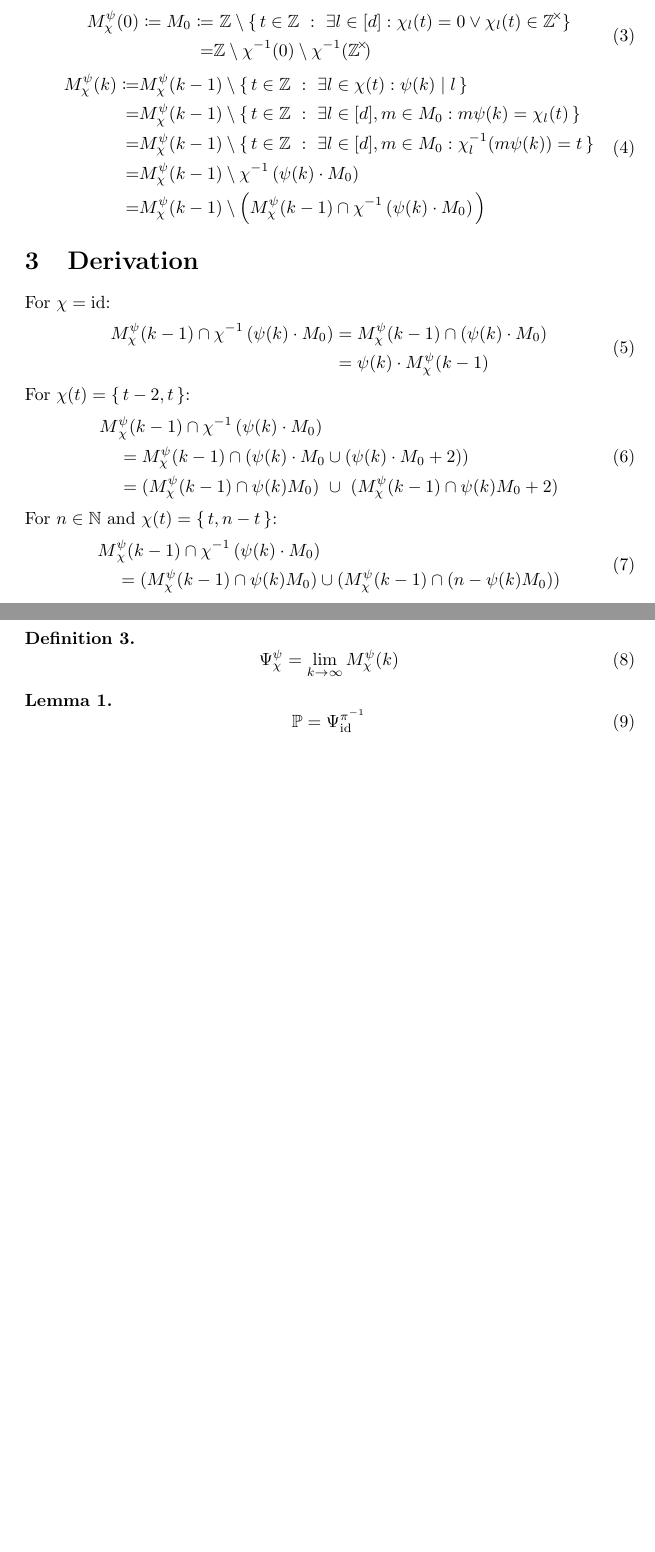
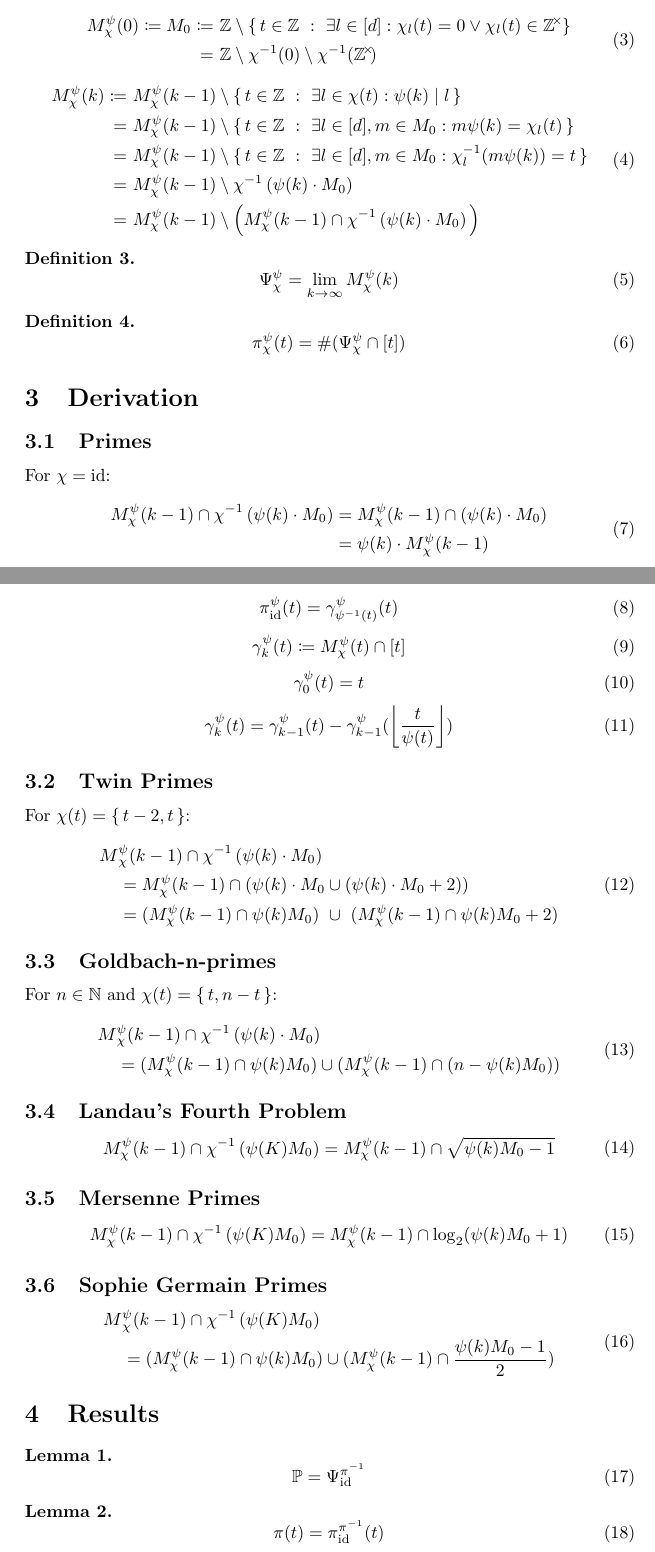
Before and after one commit to Askhor/NotesAboutPrimeConstellations, a LaTeX document (NotesAboutPrimeConstellations.tex): two parts of pages 2 and 3 of 3 before the commit and two parts of pages 2 and 3 of 4 after it, joined at a grey line, cut so that both start at the same text, the shorter picture padded with empty space. Compiled offline with pdfLaTeX.

Commit message:
deriving

```diff
--- a/NotesAboutPrimeConstellations.tex
+++ b/NotesAboutPrimeConstellations.tex
@@ -56,13 +56,7 @@
 \newcommand{\powerset}{\mathcal{P}}
 \DeclareMathOperator{\lcm}{lcm}
 \DeclareMathOperator{\id}{id}
-\newenvironment{pg}{
 
-}{
-
-	\medskip
-
-}
 \newcommand{\maybeequal}{\stackrel{?}{=}}
 \newcommand{\mapdefinition}[5]{
 	\begin{center}
@@ -74,6 +68,8 @@
 }
 \newcommand{\padlr}[2]{\rule{#2}{0pt} {#1} \rule{#2}{0pt}}
 \newcommand{\buildset}[2]{\set{{#1} \ : \ {#2}}}
+\newcommand{\floor}[1]{\left\lfloor {#1} \right\rfloor}
+\newcommand{\ceil}[1]{\left\lceil {#1} \right\rceil}
 
 \newtheorem{definition}{Definition}
 \newtheorem{lemma}{Lemma}
@@ -157,20 +153,34 @@
 	\begin{equation}
 		\begin{split}
 			M_χ^ψ(0) \coloneq M_0 \coloneq&\ ℤ \setminus \buildset{tϵℤ}{∃ lϵ[d]: χ_l(t)=0 ∨ χ_l(t)ϵ\ringunits{ℤ}} \\
-			=& ℤ \setminus χ\inv(0) \setminus χ\inv(\ringunits{ℤ})
+			=&\ ℤ \setminus χ\inv(0) \setminus χ\inv(\ringunits{ℤ})
 		\end{split}
 	\end{equation}
 	\begin{equation}
 		\begin{split}
-			M_χ^ψ(k) \coloneq& M_χ^ψ(k-1) \setminus \buildset{tϵℤ}{∃ lϵχ(t): ψ(k) \mid l} \\
-			=& M_χ^ψ(k-1) \setminus \buildset{tϵℤ}{∃ lϵ[d], mϵM_0 : mψ(k) = χ_l(t)}\\
-			=& M_χ^ψ(k-1) \setminus \buildset{tϵℤ}{∃ lϵ[d], mϵM_0 : χ\inv_l(mψ(k)) = t}\\
-			=& M_χ^ψ(k-1) \setminus χ\inv\left(ψ(k) · M_0\right) \\
-			=& M_χ^ψ(k-1) \setminus \Big( M_χ^ψ(k-1) \cap χ\inv\left(ψ(k) · M_0\right) \Big) \\
+			M_χ^ψ(k) \coloneq&\ M_χ^ψ(k-1) \setminus \buildset{tϵℤ}{∃ lϵχ(t): ψ(k) \mid l} \\
+			=&\ M_χ^ψ(k-1) \setminus \buildset{tϵℤ}{∃ lϵ[d], mϵM_0 : mψ(k) = χ_l(t)}\\
+			=&\ M_χ^ψ(k-1) \setminus \buildset{tϵℤ}{∃ lϵ[d], mϵM_0 : χ\inv_l(mψ(k)) = t}\\
+			=&\ M_χ^ψ(k-1) \setminus χ\inv\left(ψ(k) · M_0\right) \\
+			=&\ M_χ^ψ(k-1) \setminus \Big( M_χ^ψ(k-1) \cap χ\inv\left(ψ(k) · M_0\right) \Big) \\
 		\end{split}
 	\end{equation}
 
+	\begin{definition}
+		\begin{equation}
+			Ψ_χ^ψ = \lim_{k→∞} M_χ^ψ(k)
+		\end{equation}
+	\end{definition}
+
+	\begin{definition}
+		\begin{equation}
+			π_χ^ψ(t) = \card{(Ψ_χ^ψ \cap [t])}
+		\end{equation}
+	\end{definition}
+
 	\section{Derivation}
+
+	\subsection{Primes}
 
 	For $χ=\id$:
 	\begin{equation}
@@ -179,6 +189,23 @@
 			&= ψ(k) · M_χ^ψ(k-1)
 		\end{split}
 	\end{equation}
+
+	\begin{equation}
+		π_{\id}^ψ(t) = γ_{ψ\inv(t)}^ψ(t)
+	\end{equation}
+	\begin{equation}
+		γ_k^ψ(t) \coloneq M_χ^ψ(t) \cap [t]
+	\end{equation}
+	\begin{equation}
+		γ_0^ψ(t) = t
+	\end{equation}
+	\begin{equation}
+		\begin{split}
+			γ_k^ψ(t) = γ_{k-1}^ψ(t) - γ_{k-1}^ψ(\floor{\frac{t}{ψ(t)}})
+		\end{split}
+	\end{equation}
+
+	\subsection{Twin Primes}
 
 	For $χ(t)=\set{t-2, t}$:
 	\begin{equation}
@@ -189,6 +216,8 @@
 		\end{split}
 	\end{equation}
 
+	\subsection{Goldbach-n-primes}
+
 	For $nϵℕ$ and $χ(t)=\set{t, n-t}$:
 	\begin{equation}
 		\begin{split}
@@ -197,17 +226,43 @@
 		\end{split}
 	\end{equation}
 
+	\subsection{Landau's Fourth Problem}
+
+	\begin{equation}
+		\begin{split}
+			M_χ^ψ(k-1) \cap χ\inv\left( ψ(K)M_0 \right) &= M_χ^ψ(k-1) \cap \sqrt{ψ(k)M_0 -1}
+		\end{split}
+	\end{equation}
+
+	\subsection{Mersenne Primes}
+
+	\begin{equation}
+		\begin{split}
+			M_χ^ψ(k-1) \cap χ\inv\left( ψ(K)M_0 \right) &= M_χ^ψ(k-1) \cap \log_2(ψ(k)M_0 + 1)
+		\end{split}
+	\end{equation}
+
+	\subsection{Sophie Germain Primes}
+
+	\begin{equation}
+		\begin{split}
+			M&_χ^ψ(k-1) \cap χ\inv\left( ψ(K)M_0 \right) \\
+			&= (M_χ^ψ(k-1) \cap ψ(k)M_0) \cup (M_χ^ψ(k-1) \cap \frac{ψ(k)M_0 - 1}{2})
+		\end{split}
+	\end{equation}
+
 	\section{Results}
 
-	\begin{definition}
-		\begin{equation}
-			Ψ_χ^ψ = \lim_{k→∞} M_χ^ψ(k)
-		\end{equation}
-	\end{definition}
 
 	\begin{lemma}
 		\begin{equation}
 			\mathbb{P} = Ψ_{\id}^{π\inv}
+		\end{equation}
+	\end{lemma}
+
+	\begin{lemma}
+		\begin{equation}
+			π(t) = π_{\id}^{π\inv}(t)
 		\end{equation}
 	\end{lemma}
 
```
Also changed, not shown: NotesAboutPrimeConstellations.pdf.
